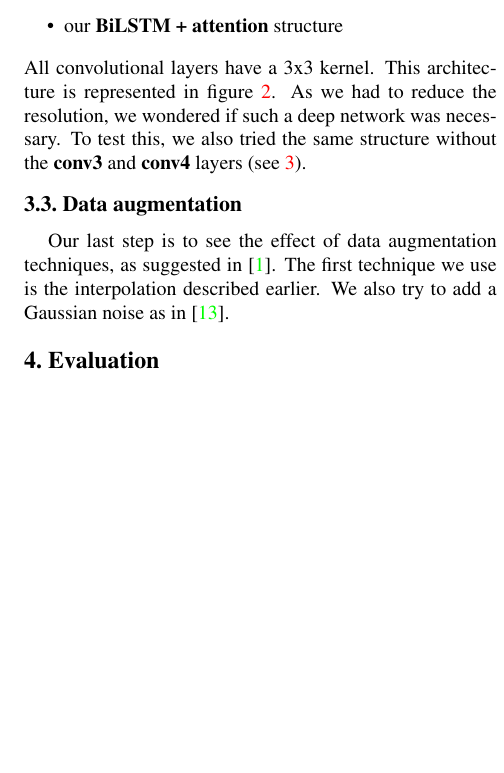
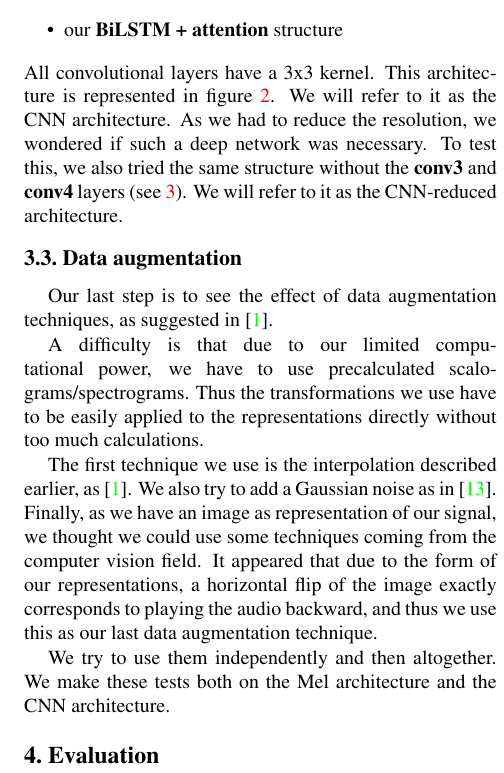
Before and after one commit to clementberger/Deep-Learning, a LaTeX paper (rapport/Project_report.tex): part of one column of page 4 of 6, cut so that both start at the same text, the shorter picture padded with empty space. Compiled offline with pdfLaTeX.

Commit message:
methodo fin

```diff
--- a/rapport/Project_report.tex
+++ b/rapport/Project_report.tex
@@ -125,14 +125,14 @@ The next issue was that the VGGish network had been trained with spectrograms, m
 	\item \textbf{conv4} : a 32-filter convolutional layer followed by a dropout
 	\item our \textbf{BiLSTM + attention} structure
 \end{itemize}
-All convolutional layers have a 3x3 kernel. This architecture is represented in figure \ref{cnn}.
+All convolutional layers have a 3x3 kernel. This architecture is represented in figure \ref{cnn}. We will refer to it as the CNN architecture.
 \begin{figure*}
 	\centering
 	\includegraphics[scale = 0.65]{cnn.png}
 	\caption{Convolutional network taking scalograms}
 	\label{cnn}
 \end{figure*}
-As we had to reduce the resolution, we wondered if such a deep network was necessary. To test this, we also tried the same structure without the \textbf{conv3} and \textbf{conv4} layers (see \ref{reduit}).
+As we had to reduce the resolution, we wondered if such a deep network was necessary. To test this, we also tried the same structure without the \textbf{conv3} and \textbf{conv4} layers (see \ref{reduit}). We will refer to it as the CNN-reduced architecture.
 \begin{figure}
 	\centering
 	\includegraphics[scale = 0.45]{cnnreduit.png}
@@ -140,7 +140,13 @@ As we had to reduce the resolution, we wondered if such a deep network was neces
 	\label{reduit}
 \end{figure}
 \subsection{Data augmentation}
-Our last step is to see the effect of data augmentation techniques, as suggested in \cite{squelette_progr}. The first technique we use is the interpolation described earlier. We also try to add a Gaussian noise as in \cite{data_aug}.
+Our last step is to see the effect of data augmentation techniques, as suggested in \cite{squelette_progr}.
+
+A difficulty is that due to our limited computational power, we have to use precalculated scalograms/spectrograms. Thus the transformations we use have to be easily applied to the representations directly without too much calculations.
+
+The first technique we use is the interpolation described earlier, as \cite{squelette_progr}. We also try to add a Gaussian noise as in \cite{data_aug}. Finally, as we have an image as representation of our signal, we thought we could use some techniques coming from the computer vision field. It appeared that due to the form of our representations, a horizontal flip of the image exactly corresponds to playing the audio backward, and thus we use this as our last data augmentation technique.
+
+We try to use them independently and then altogether. We make these tests both on the Mel architecture and the CNN architecture.
 \begin{figure}
 	\centering
 	\includegraphics[scale = 0.5]{to_ref.png}
```
Also changed, not shown: rapport/Project_report.pdf, 4 other files.
